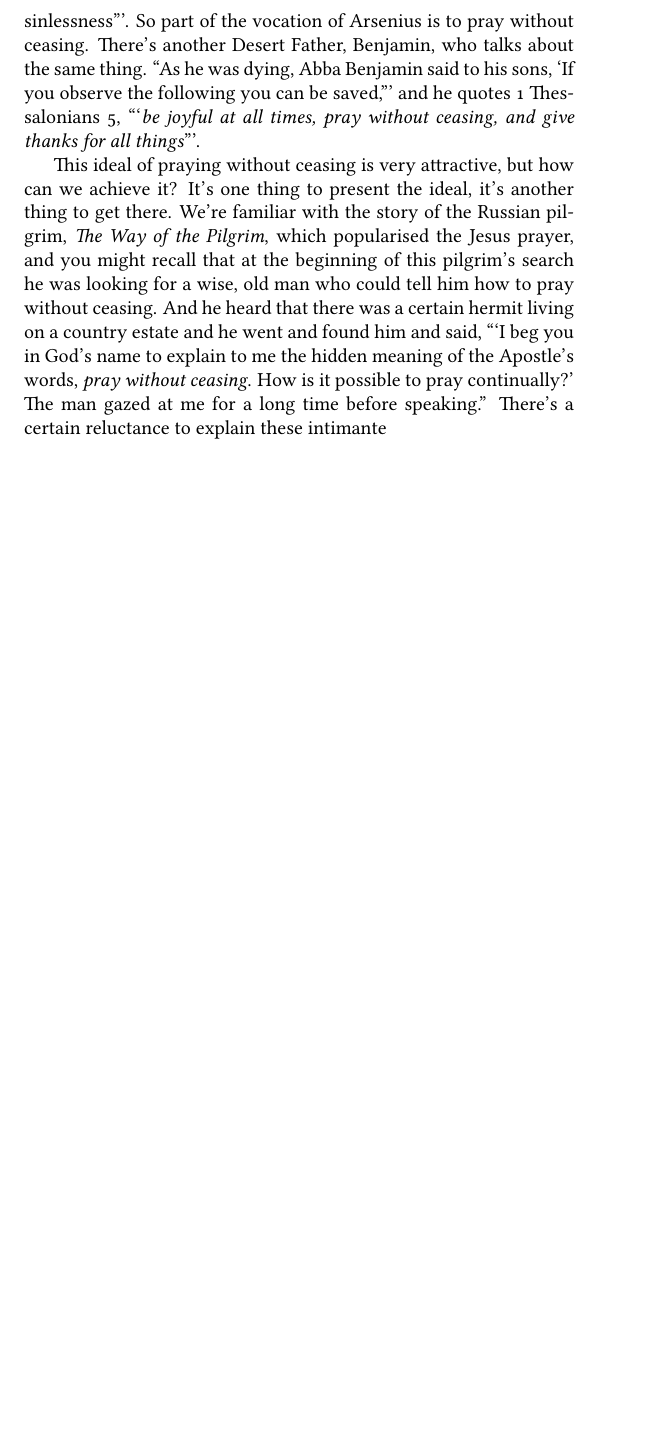
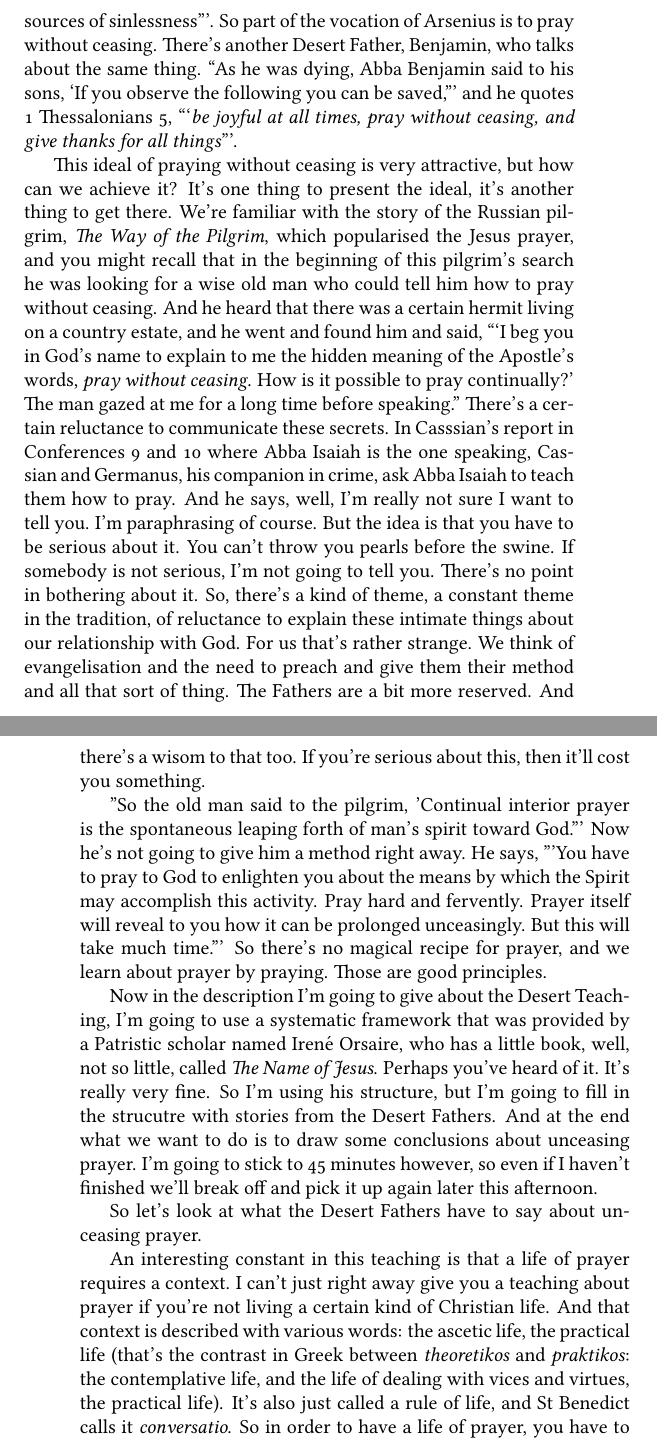
Before and after one commit to benstox/fr-cassian-transcription, a LaTeX book (praying-without-ceasing.tex, which reads lecture01.tex): part of page 9 of 9 before the commit and two parts of pages 9 and 10 of 11 after it, the two joined at a grey line, cut so that both start at the same text, the shorter picture padded with empty space. Compiled offline with pdfLaTeX.

Commit message:
Further work on lecture01.tex.

````diff
--- a/lecture01.tex
+++ b/lecture01.tex
@@ -18,6 +18,14 @@ So monastic prayer is nothing more than a deepening of this Christian prayer. Th
 
 I'd like to being with  the desert tradition because the retreat is entitile Prayer in the Monastic Tradition and the Desert Tradition is where we get the beginnings of this kind of theology of preayer that will be developed in the later tradition. Now the Desert Tradition doesn't only mean Egypt, it also includes Palestine and Syria and Asia Minor. It's that whole area. But anyways, those first few centuries of monastic experience.
 
-The Desert Fathers were really concerned with the Gospel injunction to pray without ceasing. In Luke 18, the parable about the pesty widow who molests the judge with her constant petitions, the beginning of that parable says, the Lord gave the parable so that we would learn to pray without ceasing and never give up. Also in 1 Thessalonians 5:17, St Paul lists a number of desirable qualities: \emph{rejoice always and pray without ceasing}. We know that the desert fathers took this seriously, and there are some wonderful stories that describe this, so I'll be telling a lot of stories in this first conference. They're more interesting anyway. First, about Arsenius: ``Having withdrawn to the solitary life, Arsenius made this prayer: `Lord, lead me in the way of salvation'. And he heard a voice saying to him, `Arsenius, flee, be silent, pray always, for these are the sources of sinlessness'''. So part of the vocation of Arsenius is to pray without ceasing. There's another Desert Father, Benjamin, who talks about the same thing. ``As he was dying, Abba Benjamin said to his sons, `If you observe the following you can be saved,''' and he quotes 1 Thessalonians 5, ```\emph{be joyful at all times, pray without ceasing, and give thanks for all things}'''.
+The Desert Fathers were really concerned with the Gospel injunction to pray without ceasing. In Luke 18, the parable about the pesty widow who molests the judge with her constant petitions, the beginning of that parable says, the Lord gave the parable so that we would learn to pray without ceasing and never give up. Also in 1 Thessalonians 5:17, St Paul lists a number of desirable qualities: \emph{rejoice always and pray without ceasing}. We know that the Desert Fathers took this seriously, and there are some wonderful stories that describe this, so I'll be telling a lot of stories in this first conference. They're more interesting anyway. First, about Arsenius: ``Having withdrawn to the solitary life, Arsenius made this prayer: `Lord, lead me in the way of salvation'. And he heard a voice saying to him, `Arsenius, flee, be silent, pray always, for these are the sources of sinlessness'''. So part of the vocation of Arsenius is to pray without ceasing. There's another Desert Father, Benjamin, who talks about the same thing. ``As he was dying, Abba Benjamin said to his sons, `If you observe the following you can be saved,''' and he quotes 1 Thessalonians 5, ```\emph{be joyful at all times, pray without ceasing, and give thanks for all things}'''.
 
-This ideal of praying without ceasing is very attractive, but how can we achieve it? It's one thing to present the ideal, it's another thing to get there. We're familiar with the story of the Russian pilgrim, \emph{The Way of the Pilgrim}, which popularised the Jesus prayer, and you might recall that at the beginning of this pilgrim's search he was looking for a wise, old man who could tell him how to pray without ceasing. And he heard that there was a certain hermit living on a country estate and he went and found him and said, ```I beg you in God's name to explain to me the hidden meaning of the Apostle's words, \emph{pray without ceasing}. How is it possible to pray continually?' The man gazed at me for a long time before speaking.'' There's a certain reluctance to explain these intimante
+This ideal of praying without ceasing is very attractive, but how can we achieve it? It's one thing to present the ideal, it's another thing to get there. We're familiar with the story of the Russian pilgrim, \emph{The Way of the Pilgrim}, which popularised the Jesus prayer, and you might recall that in the beginning of this pilgrim's search he was looking for a wise old man who could tell him how to pray without ceasing. And he heard that there was a certain hermit living on a country estate, and he went and found him and said, ```I beg you in God's name to explain to me the hidden meaning of the Apostle's words, \emph{pray without ceasing}. How is it possible to pray continually?' The man gazed at me for a long time before speaking.'' There's a certain reluctance to communicate these secrets. In Casssian's report in Conferences 9 and 10 where Abba Isaiah is the one speaking, Cassian and Germanus, his companion in crime, ask Abba Isaiah to teach them how to pray. And he says, well, I'm really not sure I want to tell you. I'm paraphrasing of course. But the idea is that you have to be serious about it. You can't throw you pearls before the swine. If somebody is not serious, I'm not going to tell you. There's no point in bothering about it. So, there's a kind of theme, a constant theme in the tradition, of reluctance to explain these intimate things about our relationship with God. For us that's rather strange. We think of evangelisation and the need to preach and give them their method and all that sort of thing. The Fathers are a bit more reserved. And there's a wisom to that too. If you're serious about this, then it'll cost you something.
+
+''So the old man said to the pilgrim, 'Continual interior prayer is the spontaneous leaping forth of man's spirit toward God.''' Now he's not going to give him a method right away. He says, '''You have to pray to God to enlighten you about the means by which the Spirit may accomplish this activity. Pray hard and fervently. Prayer itself will reveal to you how it can be prolonged unceasingly. But this will take much time.''' So there's no magical recipe for prayer, and we learn about prayer by praying. Those are good principles.
+
+Now in the description I'm going to give about the Desert Teaching, I'm going to use a systematic framework that was provided by a Patristic scholar named Iren\'{e} Orsaire, who has a little book, well, not so little, called \emph{The Name of Jesus}. Perhaps you've heard of it. It's really very fine. So I'm using his structure, but I'm going to fill in the strucutre with stories from the Desert Fathers. And at the end what we want to do is to draw some conclusions about unceasing prayer. I'm going to stick to 45 minutes however, so even if I haven't finished we'll break off and pick it up again later this afternoon.
+
+So let's look at what the Desert Fathers have to say about unceasing prayer.
+
+An interesting constant in this teaching is that a life of prayer requires a context. I can't just right away give you a teaching about prayer if you're not living a certain kind of Christian life. And that context is described with various words: the ascetic life, the practical life (that's the contrast in Greek between \emph{theoretikos} and \emph{praktikos}: the contemplative life, and the life of dealing with vices and virtues, the practical life). It's also just called a rule of life, and St Benedict calls it \emph{conversatio}. So in order to have a life of prayer, you have to have a rule of life, a context, a way of living. So the Fathers will talk about that first of all.
````
Also changed, not shown: praying-without-ceasing.tex (+1 -1 lines), lecture01.tex (8 more changed lines).
